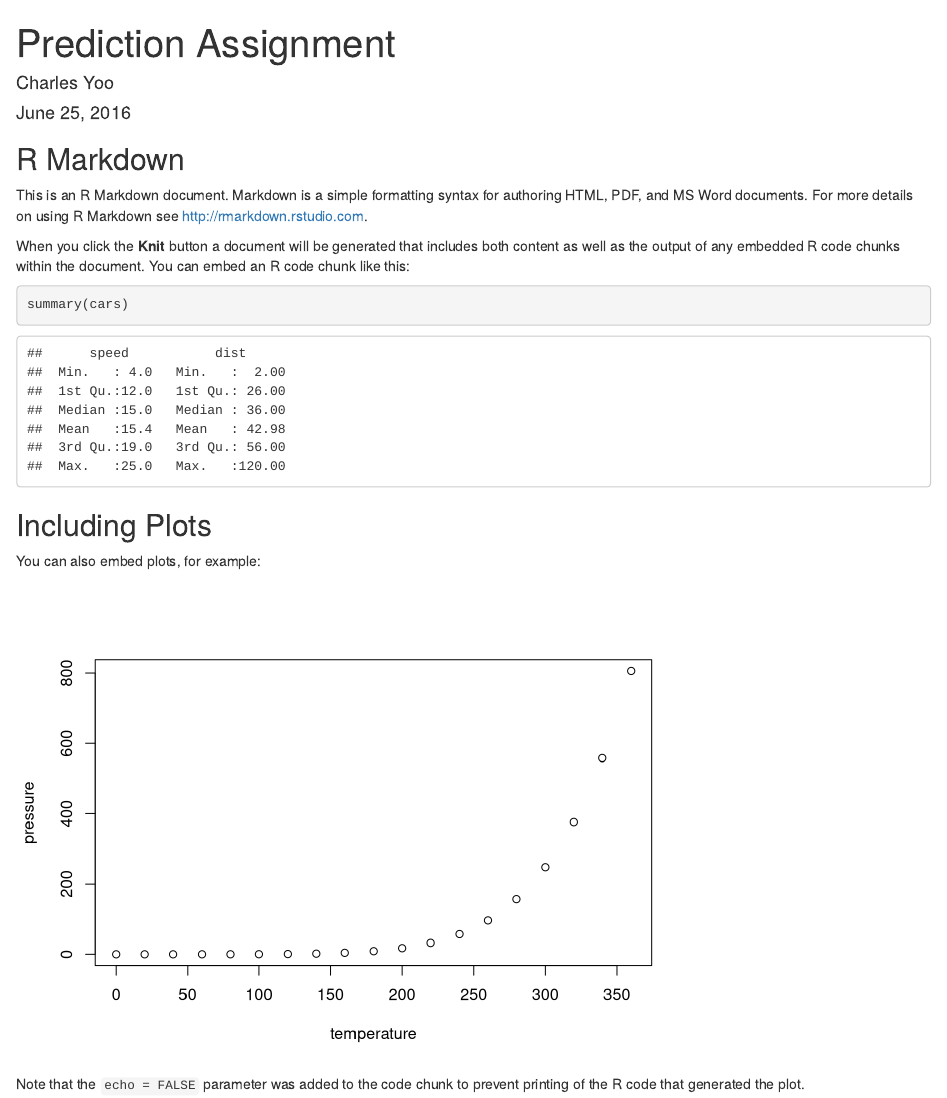
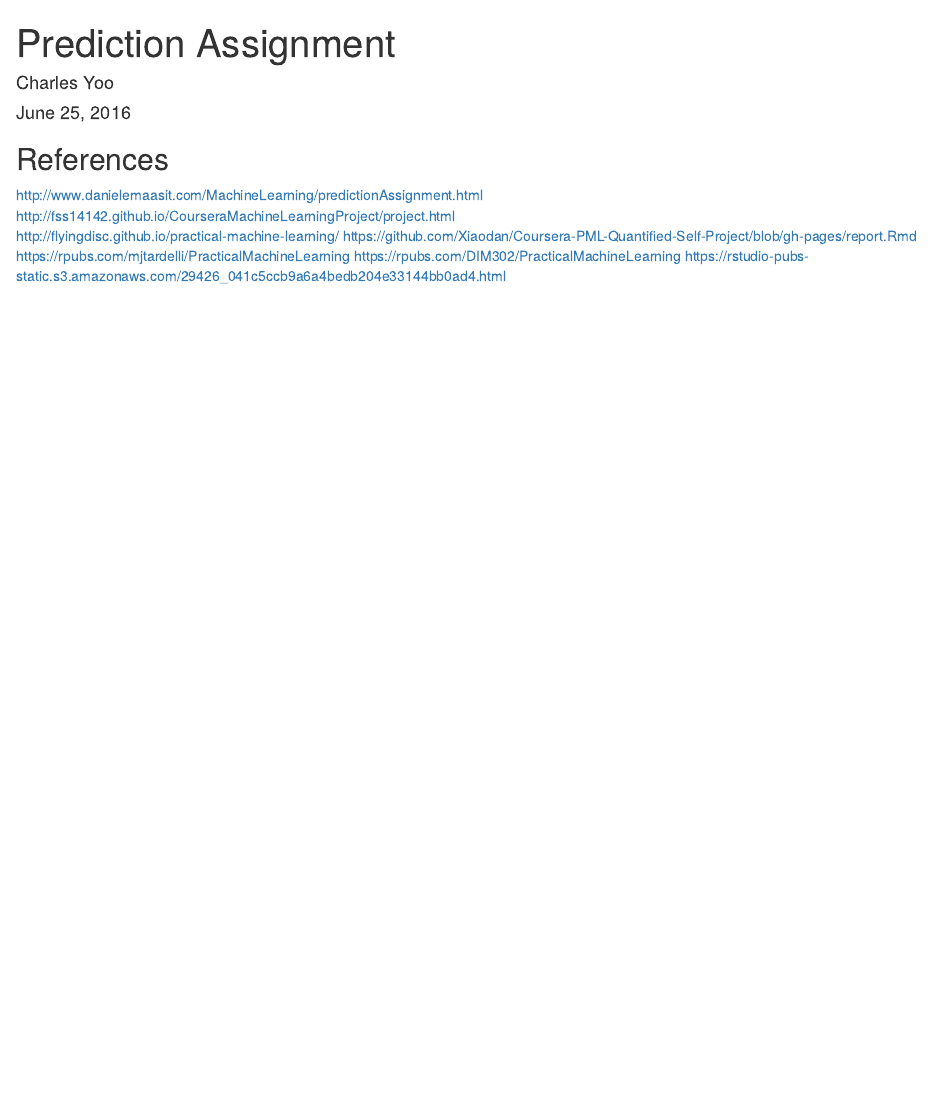
Before and after one commit to cy1135/Prediction-Project, an R Markdown document (Prediction Assignment.Rmd): the page in a window 1100 px wide, from its top. Rendered offline with R 4.5, knitr and Pandoc, with nearby package versions.

Commit message:
add references

````diff
--- a/Prediction Assignment.Rmd
+++ b/Prediction Assignment.Rmd
@@ -9,22 +9,12 @@ output: html_document
 knitr::opts_chunk$set(echo = TRUE)
 ```
 
-## R Markdown
+## References
 
-This is an R Markdown document. Markdown is a simple formatting syntax for authoring HTML, PDF, and MS Word documents. For more details on using R Markdown see <http://rmarkdown.rstudio.com>.
-
-When you click the **Knit** button a document will be generated that includes both content as well as the output of any embedded R code chunks within the document. You can embed an R code chunk like this:
-
-```{r cars}
-summary(cars)
-```
-
-## Including Plots
-
-You can also embed plots, for example:
-
-```{r pressure, echo=FALSE}
-plot(pressure)
-```
-
-Note that the `echo = FALSE` parameter was added to the code chunk to prevent printing of the R code that generated the plot.
+http://www.danielemaasit.com/MachineLearning/predictionAssignment.html
+http://fss14142.github.io/CourseraMachineLearningProject/project.html
+http://flyingdisc.github.io/practical-machine-learning/
+https://github.com/Xiaodan/Coursera-PML-Quantified-Self-Project/blob/gh-pages/report.Rmd
+https://rpubs.com/mjtardelli/PracticalMachineLearning
+https://rpubs.com/DIM302/PracticalMachineLearning
+https://rstudio-pubs-static.s3.amazonaws.com/29426_041c5ccb9a6a4bedb204e33144bb0ad4.html
````
